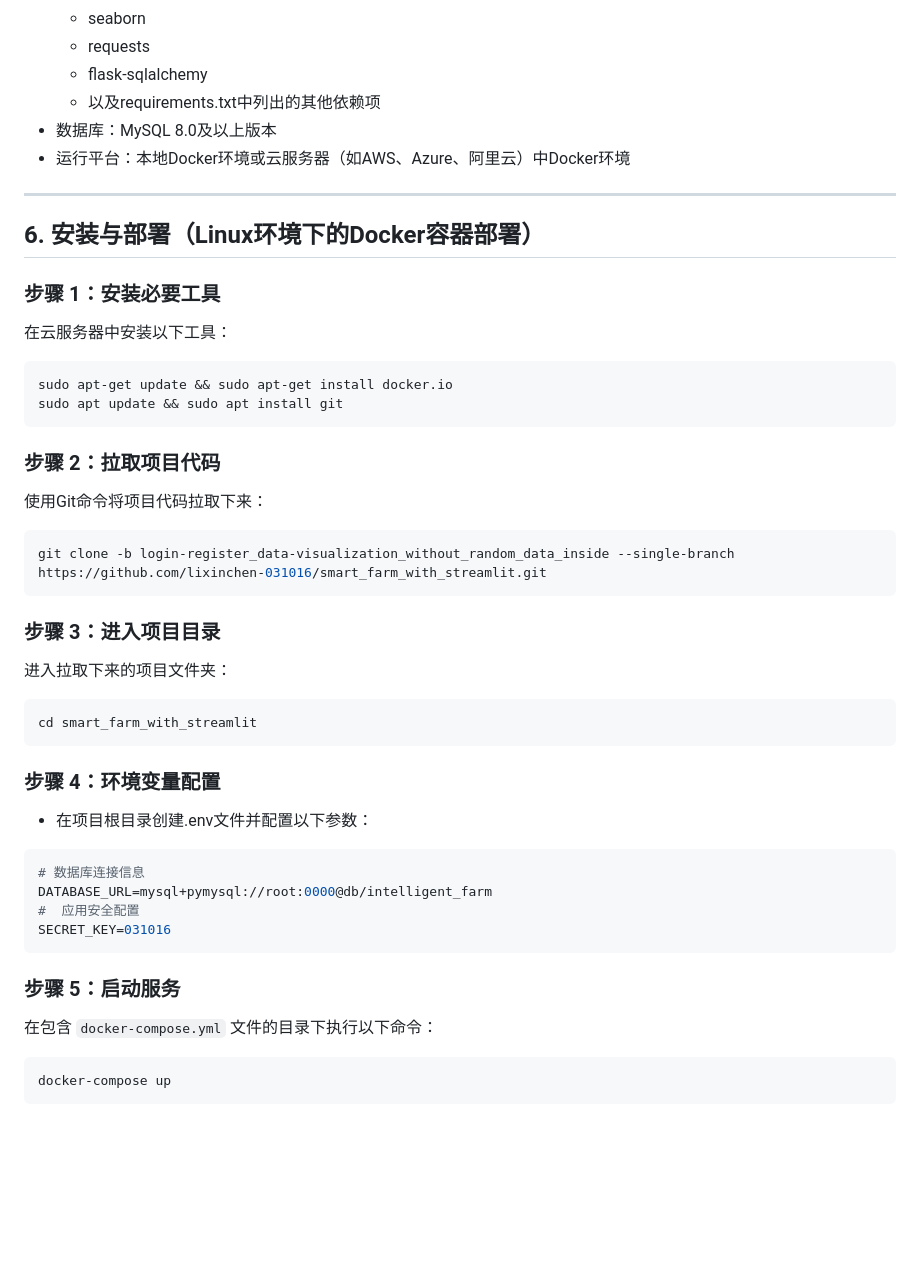
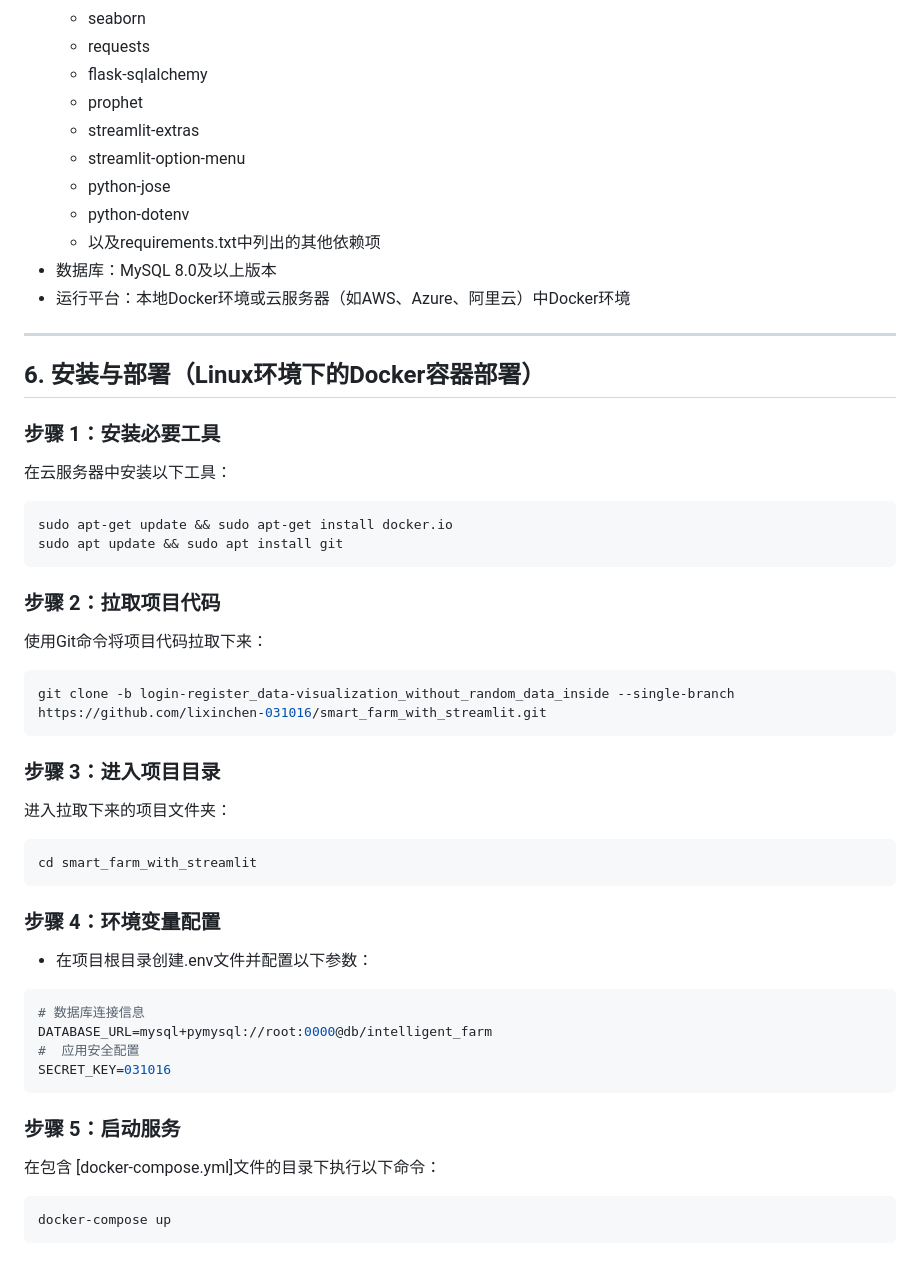
Before and after one commit to lixinchen-031016/smart_farm_with_streamlit, a Markdown page: README.md, the part around one of its changes. Drawn GitHub-style; blank space fills up the shorter version.

````diff
--- a/README.md
+++ b/README.md
@@ -86,6 +90,11 @@
     - seaborn
     - requests
     - flask-sqlalchemy
+    - prophet
+    - streamlit-extras
+    - streamlit-option-menu
+    - python-jose
+    - python-dotenv
     - 以及requirements.txt中列出的其他依赖项
 - 数据库：MySQL 8.0及以上版本
 - 运行平台：本地Docker环境或云服务器（如AWS、Azure、阿里云）中Docker环境
@@ -95,7 +104,7 @@
 ## 6. 安装与部署（Linux环境下的Docker容器部署）
 ### 步骤 1：安装必要工具
 在云服务器中安装以下工具：
-```bash
+```
 sudo apt-get update && sudo apt-get install docker.io
 sudo apt update && sudo apt install git
 ```
@@ -106,11 +115,13 @@ sudo apt update && sudo apt install git
 git clone -b login-register_data-visualization_without_random_data_inside --single-branch https://github.com/lixinchen-031016/smart_farm_with_streamlit.git
 ```
 
+
 ### 步骤 3：进入项目目录
 进入拉取下来的项目文件夹：
 ```bash
 cd smart_farm_with_streamlit
 ```
+
 ### 步骤 4：环境变量配置
 - 在项目根目录创建.env文件并配置以下参数：
 ```ini
@@ -120,8 +131,9 @@ DATABASE_URL=mysql+pymysql://root:0000@db/intelligent_farm
 SECRET_KEY=031016
 ```
 
+
 ### 步骤 5：启动服务
-在包含 `docker-compose.yml` 文件的目录下执行以下命令：
+在包含 [docker-compose.yml]文件的目录下执行以下命令：
 ```bash
 docker-compose up
 ```
````
Also changed, not shown: other parts of README.md (+61 -15 lines).
